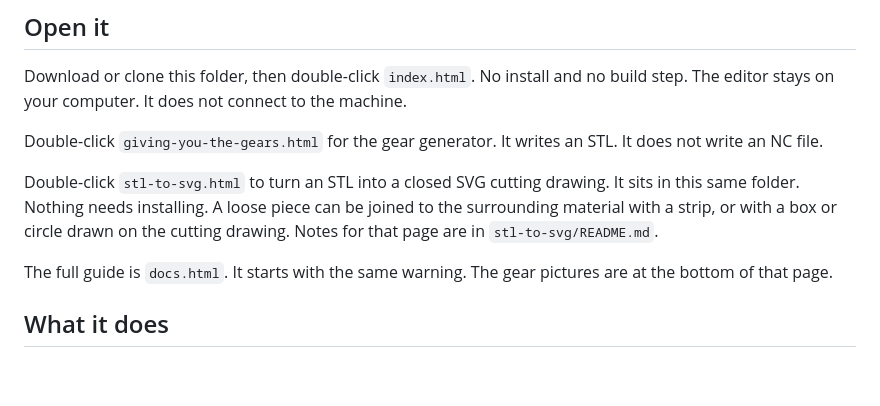
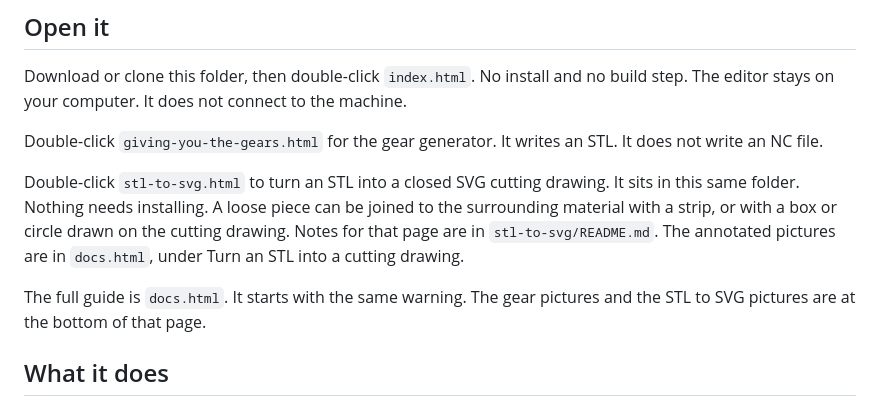
Before and after one commit to LenyZen/makera-nc-editor, a Markdown page: README.md, the part around one of its changes. Rendered like a GitHub page; blank space fills up the shorter version.

Commit message:
Show the STL cutting page in the guide, with the loose-piece join.
Co-authored-by: Cursor <cursoragent@cursor.com>

```diff
--- a/README.md
+++ b/README.md
@@ -14,9 +14,9 @@ Download or clone this folder, then double-click `index.html`. No install and no
 
 Double-click `giving-you-the-gears.html` for the gear generator. It writes an STL. It does not write an NC file.
 
-Double-click `stl-to-svg.html` to turn an STL into a closed SVG cutting drawing. It sits in this same folder. Nothing needs installing. A loose piece can be joined to the surrounding material with a strip, or with a box or circle drawn on the cutting drawing. Notes for that page are in `stl-to-svg/README.md`.
+Double-click `stl-to-svg.html` to turn an STL into a closed SVG cutting drawing. It sits in this same folder. Nothing needs installing. A loose piece can be joined to the surrounding material with a strip, or with a box or circle drawn on the cutting drawing. Notes for that page are in `stl-to-svg/README.md`. The annotated pictures are in `docs.html`, under Turn an STL into a cutting drawing.
 
-The full guide is `docs.html`. It starts with the same warning. The gear pictures are at the bottom of that page.
+The full guide is `docs.html`. It starts with the same warning. The gear pictures and the STL to SVG pictures are at the bottom of that page.
 
 ## What it does
 
```
Also changed, not shown: other parts of README.md (+16 -0 lines), docs/stl-ask.jpg (added), docs/stl-controls.jpg (added), docs/stl-joined.jpg (added), docs/stl-pattern.jpg (added), docs/stl-solid.jpg (added), 1 other file.
